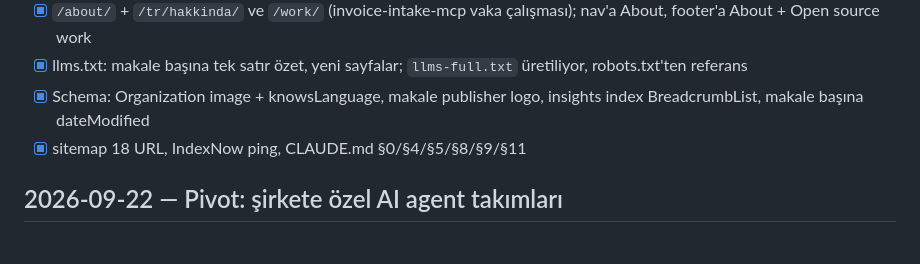
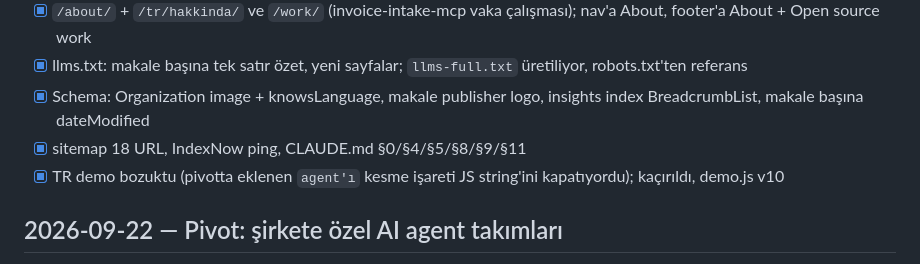
Before and after one commit to justdukkan/justdukkan, a Markdown page: tasks/todo.md, the part around the change. GitHub-like rendering.

Commit message:
Docs: note the demo.js apostrophe trap; versions bumped
Co-Authored-By: Claude Opus 5 (1M context) <noreply@anthropic.com>
Claude-Session: https://claude.ai/code/session_01YRfRsxXhoVPN4NXLyuCskq

```diff
--- a/tasks/todo.md
+++ b/tasks/todo.md
@@ -14,6 +14,7 @@ Dış inceleme raporuna göre. Raporun iki iddiası (JSON-LD yok, Article/Breadc
 - [x] llms.txt: makale başına tek satır özet, yeni sayfalar; `llms-full.txt` üretiliyor, robots.txt'ten referans
 - [x] Schema: Organization image + knowsLanguage, makale publisher logo, insights index BreadcrumbList, makale başına dateModified
 - [x] sitemap 18 URL, IndexNow ping, CLAUDE.md §0/§4/§5/§8/§9/§11
+- [x] TR demo bozuktu (pivotta eklenen `agent'ı` kesme işareti JS string'ini kapatıyordu); kaçırıldı, demo.js v10
 
 ## 2026-09-22 — Pivot: şirkete özel AI agent takımları
 Konum değişikliği: "AI solutions architecture" (3 hizmet) → hiyerarşik AI agent takımları kurmak ve bakımını yapmak (4 hizmet).
```
